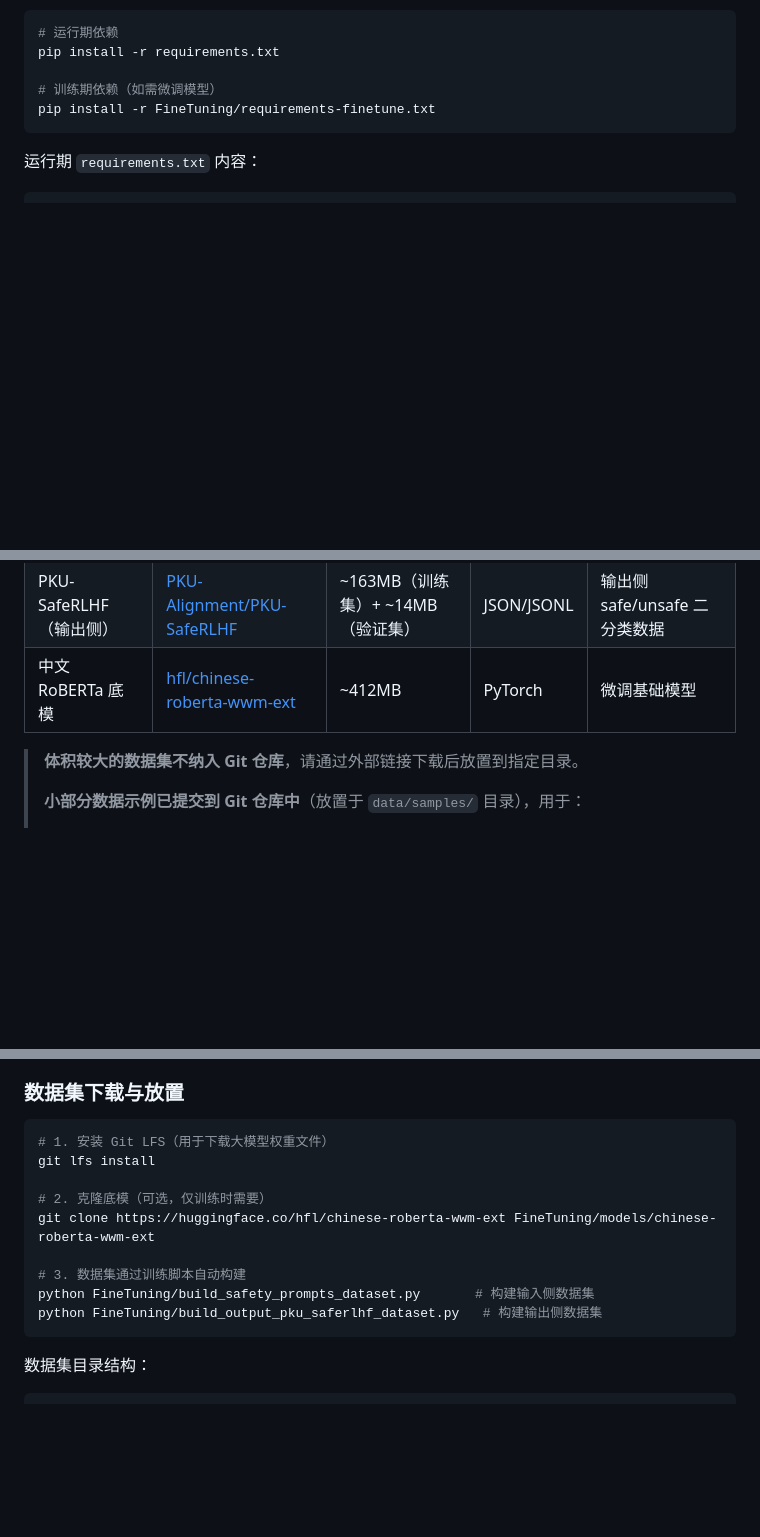
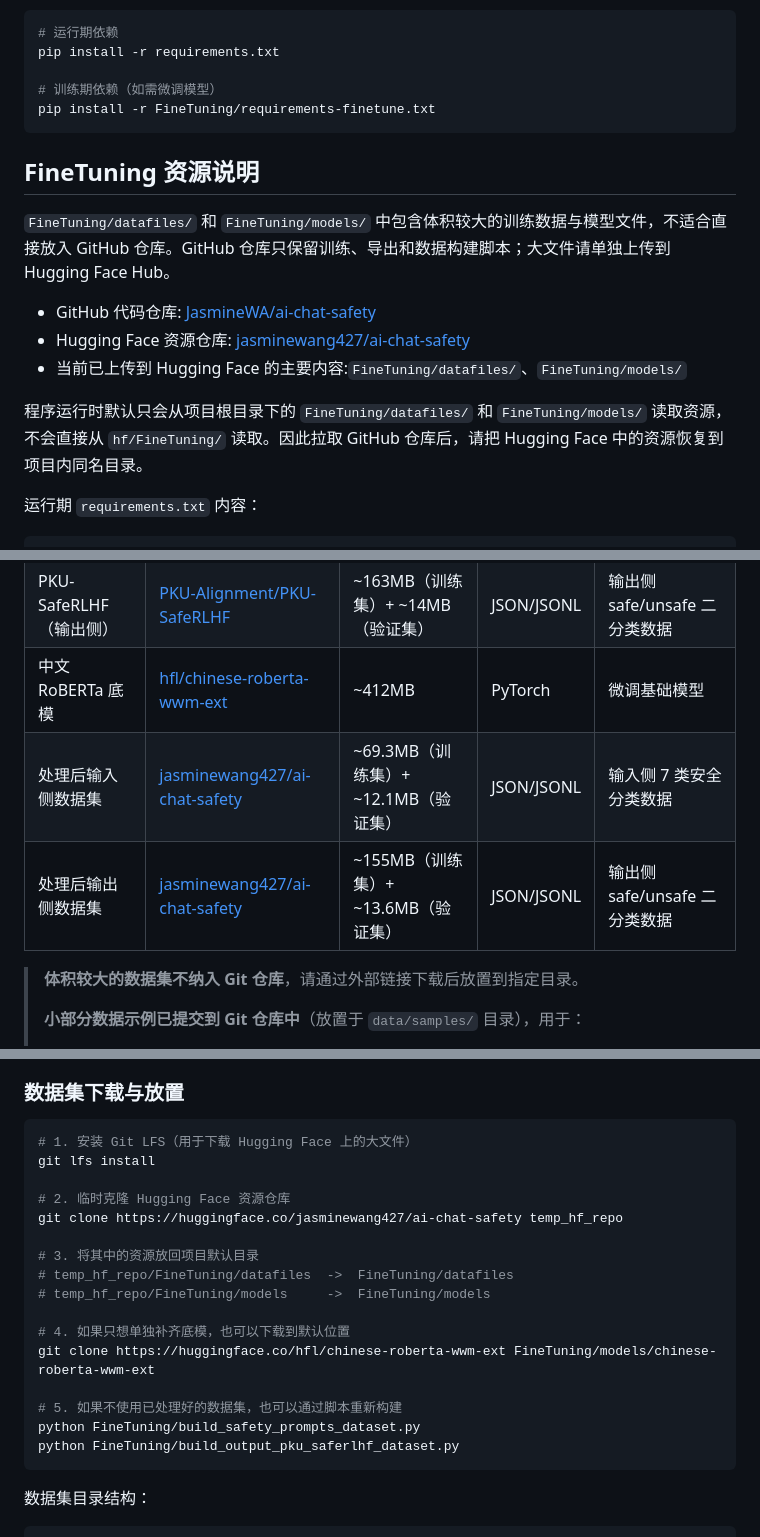
Before and after one commit to JasmineWA/ai-chat-safety, a Markdown page: README.md, 3 parts joined by grey strips. GitHub-like rendering; blank space fills up the shorter version.

````diff
--- a/README.md
+++ b/README.md
@@ -55,6 +55,16 @@ pip install -r requirements.txt
 # 训练期依赖（如需微调模型）
 pip install -r FineTuning/requirements-finetune.txt
 ```
+
+## FineTuning 资源说明
+
+`FineTuning/datafiles/` 和 `FineTuning/models/` 中包含体积较大的训练数据与模型文件，不适合直接放入 GitHub 仓库。GitHub 仓库只保留训练、导出和数据构建脚本；大文件请单独上传到 Hugging Face Hub。
+
+- GitHub 代码仓库: [JasmineWA/ai-chat-safety](https://github.com/JasmineWA/ai-chat-safety)
+- Hugging Face 资源仓库: [jasminewang427/ai-chat-safety](https://huggingface.co/jasminewang427/ai-chat-safety)
+- 当前已上传到 Hugging Face 的主要内容:`FineTuning/datafiles/`、`FineTuning/models/`
+
+程序运行时默认只会从项目根目录下的 `FineTuning/datafiles/` 和 `FineTuning/models/` 读取资源，不会直接从 `hf/FineTuning/` 读取。因此拉取 GitHub 仓库后，请把 Hugging Face 中的资源恢复到项目内同名目录。
 
 运行期 `requirements.txt` 内容：
 ```
@@ -114,6 +124,8 @@ $env:DEEPSEEK_MODEL="deepseek-chat"
 | Safety-Prompts（输入侧） | [THUDM/Safety-Prompts](https://huggingface.co/datasets/thu-coai/Safety-Prompts) | ~73MB（训练集）+ ~13MB（验证集） | JSON/JSONL | 输入侧 7 类安全分类数据 |
 | PKU-SafeRLHF（输出侧） | [PKU-Alignment/PKU-SafeRLHF](https://huggingface.co/datasets/PKU-Alignment/PKU-SafeRLHF) | ~163MB（训练集）+ ~14MB（验证集） | JSON/JSONL | 输出侧 safe/unsafe 二分类数据 |
 | 中文 RoBERTa 底模 | [hfl/chinese-roberta-wwm-ext](https://huggingface.co/hfl/chinese-roberta-wwm-ext) | ~412MB | PyTorch | 微调基础模型 |
+| 处理后输入侧数据集 | [jasminewang427/ai-chat-safety](https://huggingface.co/jasminewang427/ai-chat-safety) | ~69.3MB（训练集）+ ~12.1MB（验证集） | JSON/JSONL | 输入侧 7 类安全分类数据 |
+| 处理后输出侧数据集 | [jasminewang427/ai-chat-safety](https://huggingface.co/jasminewang427/ai-chat-safety) | ~155MB（训练集）+ ~13.6MB（验证集） | JSON/JSONL | 输出侧 safe/unsafe 二分类数据 |
 
 > **体积较大的数据集不纳入 Git 仓库**，请通过外部链接下载后放置到指定目录。
 >
@@ -129,15 +141,22 @@ $env:DEEPSEEK_MODEL="deepseek-chat"
 ### 数据集下载与放置
 
 ```bash
-# 1. 安装 Git LFS（用于下载大模型权重文件）
+# 1. 安装 Git LFS（用于下载 Hugging Face 上的大文件）
 git lfs install
 
-# 2. 克隆底模（可选，仅训练时需要）
+# 2. 临时克隆 Hugging Face 资源仓库
+git clone https://huggingface.co/jasminewang427/ai-chat-safety temp_hf_repo
+
+# 3. 将其中的资源放回项目默认目录
+# temp_hf_repo/FineTuning/datafiles  ->  FineTuning/datafiles
+# temp_hf_repo/FineTuning/models     ->  FineTuning/models
+
+# 4. 如果只想单独补齐底模，也可以下载到默认位置
 git clone https://huggingface.co/hfl/chinese-roberta-wwm-ext FineTuning/models/chinese-roberta-wwm-ext
 
-# 3. 数据集通过训练脚本自动构建
-python FineTuning/build_safety_prompts_dataset.py       # 构建输入侧数据集
-python FineTuning/build_output_pku_saferlhf_dataset.py   # 构建输出侧数据集
+# 5. 如果不使用已处理好的数据集，也可以通过脚本重新构建
+python FineTuning/build_safety_prompts_dataset.py
+python FineTuning/build_output_pku_saferlhf_dataset.py
 ```
 
 数据集目录结构：
````
Also changed, not shown: other parts of README.md (+43 -4 lines).
